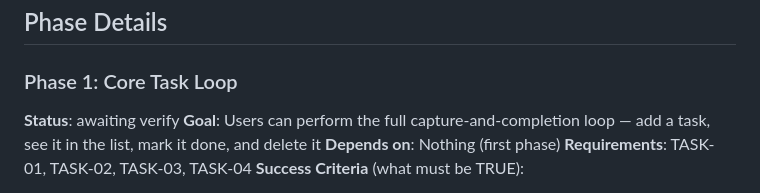
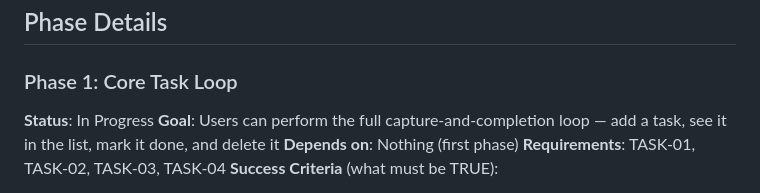
Before and after one commit to syedaun-techsur/test4, a Markdown page: .planning/ROADMAP.md, the part around the change. GitHub-like rendering.

Commit message:
docs: update planning artifacts [pivota-auto]

```diff
--- a/.planning/ROADMAP.md
+++ b/.planning/ROADMAP.md
@@ -18,7 +18,7 @@
 
 ### Phase 1: Core Task Loop
 
-**Status**: awaiting verify
+**Status**: In Progress
 **Goal**: Users can perform the full capture-and-completion loop — add a task, see it in the list, mark it done, and delete it
 **Depends on**: Nothing (first phase)
 **Requirements**: TASK-01, TASK-02, TASK-03, TASK-04
```
